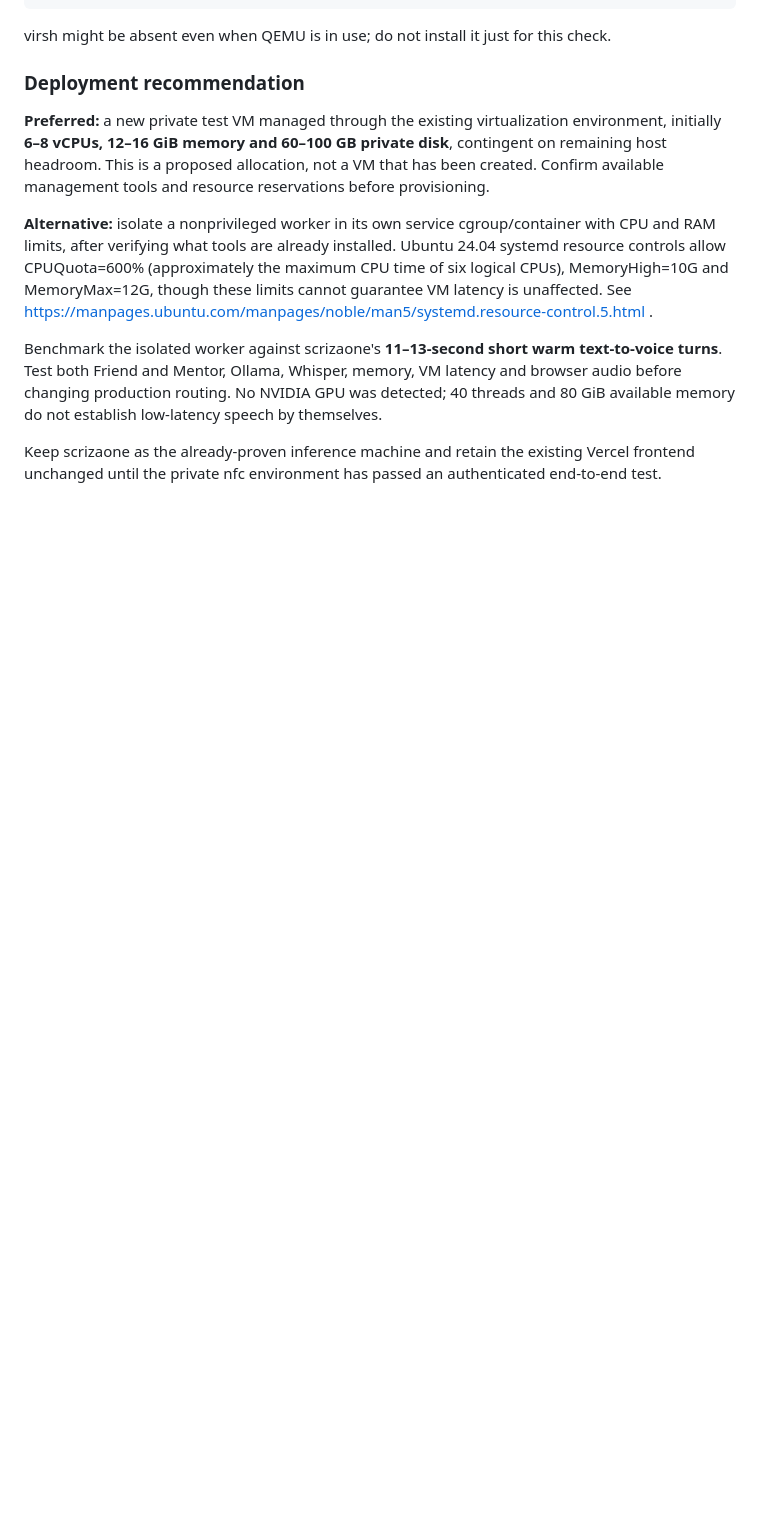
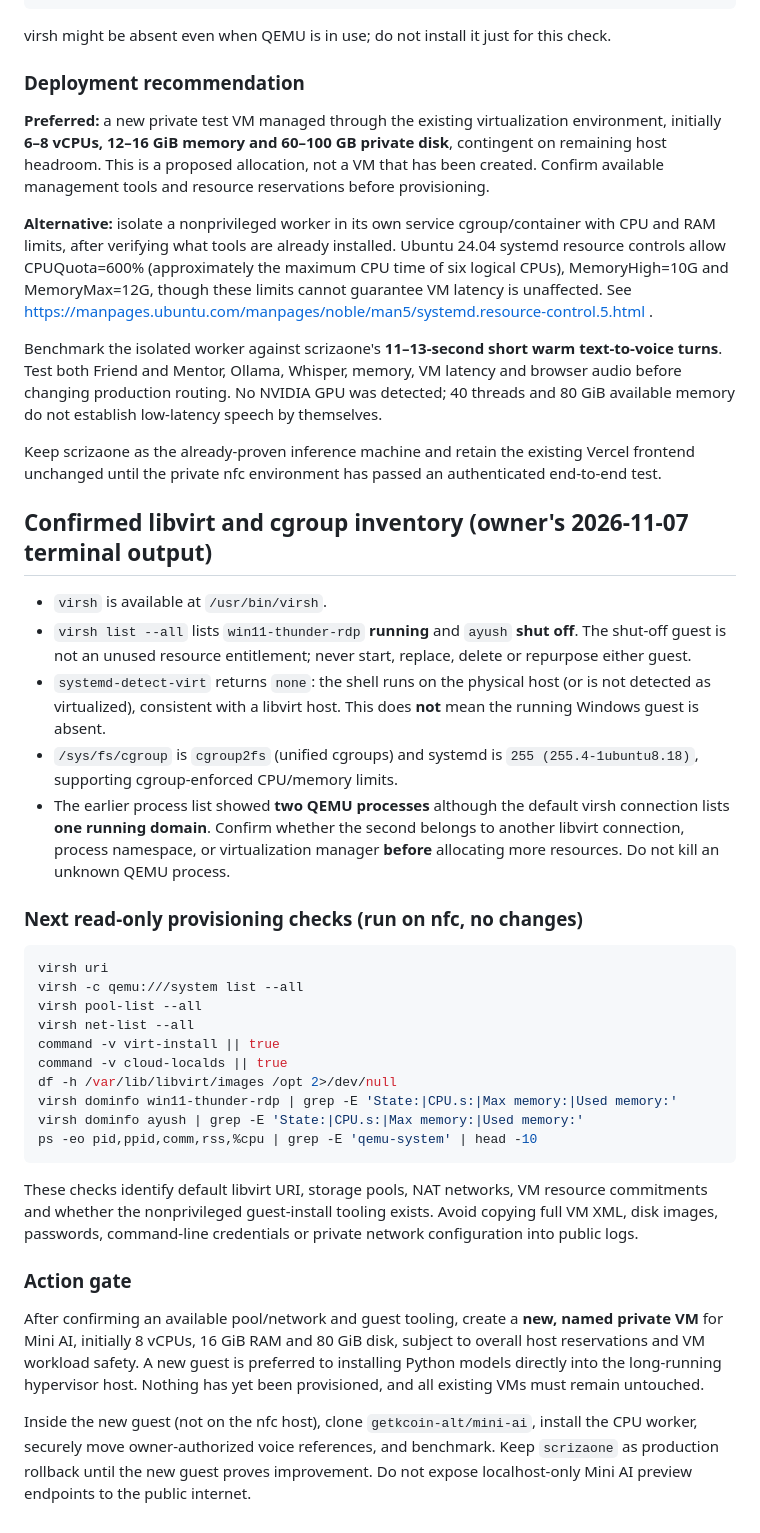
Before and after one commit to getkcoin-alt/mini-ai, a Markdown page: docs/PHASE-1B-NFC-SERVER.md, the part around the change. Rendered like a GitHub page; blank space fills up the shorter version.

Commit message:
docs(nfc): record libvirt and cgroup findings, list safe new-VM prerequisites

```diff
--- a/docs/PHASE-1B-NFC-SERVER.md
+++ b/docs/PHASE-1B-NFC-SERVER.md
@@ -150,3 +150,34 @@ virsh might be absent even when QEMU is in use; do not install it just for this
 Benchmark the isolated worker against scrizaone's **11–13-second short warm text-to-voice turns**. Test both Friend and Mentor, Ollama, Whisper, memory, VM latency and browser audio before changing production routing. No NVIDIA GPU was detected; 40 threads and 80 GiB available memory do not establish low-latency speech by themselves.
 
 Keep scrizaone as the already-proven inference machine and retain the existing Vercel frontend unchanged until the private nfc environment has passed an authenticated end-to-end test.
+
+## Confirmed libvirt and cgroup inventory (owner's 2026-11-07 terminal output)
+
+- `virsh` is available at `/usr/bin/virsh`.
+- `virsh list --all` lists `win11-thunder-rdp` **running** and `ayush` **shut off**. The shut-off guest is not an unused resource entitlement; never start, replace, delete or repurpose either guest.
+- `systemd-detect-virt` returns `none`: the shell runs on the physical host (or is not detected as virtualized), consistent with a libvirt host. This does **not** mean the running Windows guest is absent.
+- `/sys/fs/cgroup` is `cgroup2fs` (unified cgroups) and systemd is `255 (255.4-1ubuntu8.18)`, supporting cgroup-enforced CPU/memory limits.
+- The earlier process list showed **two QEMU processes** although the default virsh connection lists **one running domain**. Confirm whether the second belongs to another libvirt connection, process namespace, or virtualization manager **before** allocating more resources. Do not kill an unknown QEMU process.
+
+### Next read-only provisioning checks (run on nfc, no changes)
+
+~~~bash
+virsh uri
+virsh -c qemu:///system list --all
+virsh pool-list --all
+virsh net-list --all
+command -v virt-install || true
+command -v cloud-localds || true
+df -h /var/lib/libvirt/images /opt 2>/dev/null
+virsh dominfo win11-thunder-rdp | grep -E 'State:|CPU.s:|Max memory:|Used memory:'
+virsh dominfo ayush | grep -E 'State:|CPU.s:|Max memory:|Used memory:'
+ps -eo pid,ppid,comm,rss,%cpu | grep -E 'qemu-system' | head -10
+~~~
+
+These checks identify default libvirt URI, storage pools, NAT networks, VM resource commitments and whether the nonprivileged guest-install tooling exists. Avoid copying full VM XML, disk images, passwords, command-line credentials or private network configuration into public logs.
+
+### Action gate
+
+After confirming an available pool/network and guest tooling, create a **new, named private VM** for Mini AI, initially 8 vCPUs, 16 GiB RAM and 80 GiB disk, subject to overall host reservations and VM workload safety. A new guest is preferred to installing Python models directly into the long-running hypervisor host. Nothing has yet been provisioned, and all existing VMs must remain untouched.
+
+Inside the new guest (not on the nfc host), clone `getkcoin-alt/mini-ai`, install the CPU worker, securely move owner-authorized voice references, and benchmark. Keep `scrizaone` as production rollback until the new guest proves improvement. Do not expose localhost-only Mini AI preview endpoints to the public internet.
```
